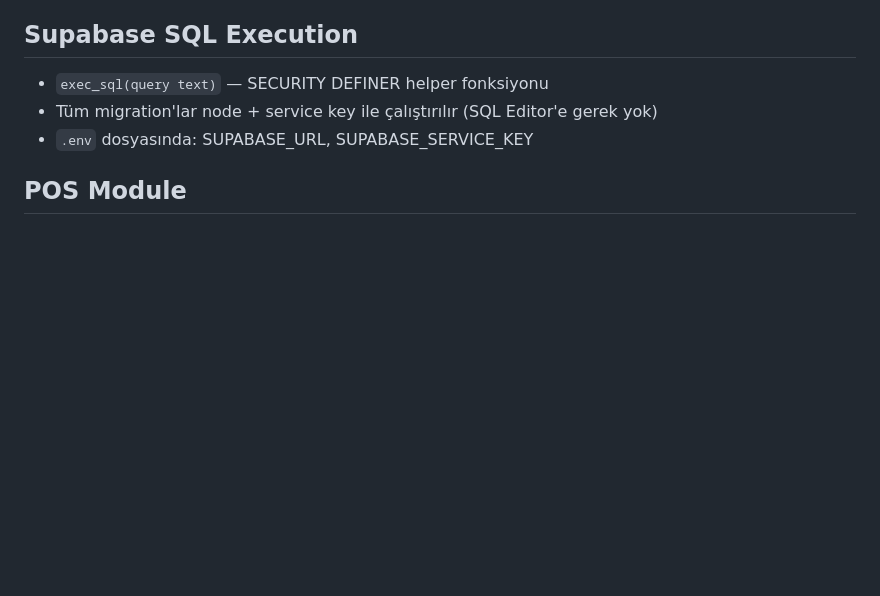
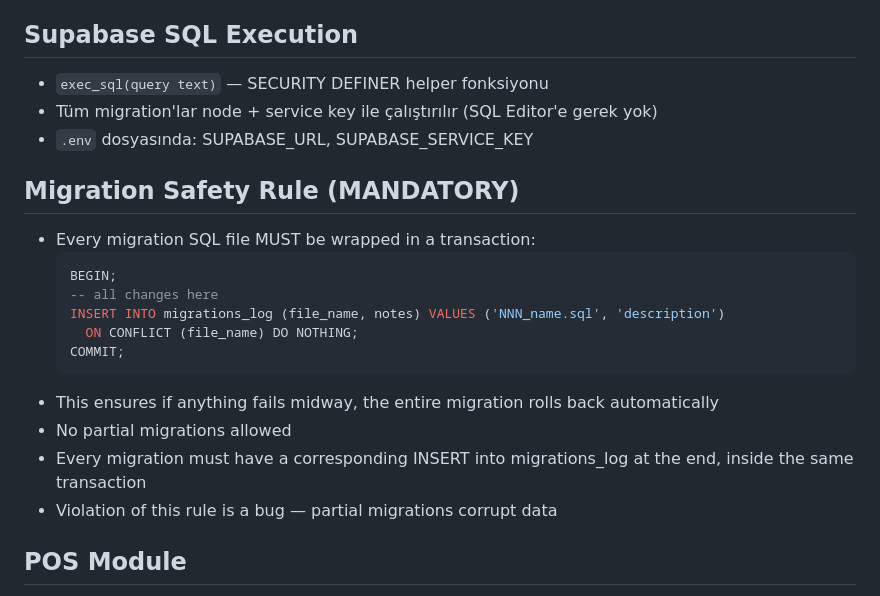
Before and after one commit to bulentkosker/solvenin, a Markdown page: CLAUDE.md, the part around the change. Rendered like a GitHub page; blank space fills up the shorter version.

Commit message:
docs: add migration safety rule (BEGIN/COMMIT) to CLAUDE.md
MANDATORY: every migration SQL must be wrapped in BEGIN/COMMIT
transaction. migrations_log INSERT must be inside same transaction.
No partial migrations allowed.

````diff
--- a/CLAUDE.md
+++ b/CLAUDE.md
@@ -65,6 +65,20 @@ Maintenance, Settings, Subscription, Contacts, User Permissions
 - `exec_sql(query text)` — SECURITY DEFINER helper fonksiyonu
 - Tüm migration'lar node + service key ile çalıştırılır (SQL Editor'e gerek yok)
 - `.env` dosyasında: SUPABASE_URL, SUPABASE_SERVICE_KEY
+
+## Migration Safety Rule (MANDATORY)
+- Every migration SQL file MUST be wrapped in a transaction:
+  ```sql
+  BEGIN;
+  -- all changes here
+  INSERT INTO migrations_log (file_name, notes) VALUES ('NNN_name.sql', 'description')
+    ON CONFLICT (file_name) DO NOTHING;
+  COMMIT;
+  ```
+- This ensures if anything fails midway, the entire migration rolls back automatically
+- No partial migrations allowed
+- Every migration must have a corresponding INSERT into migrations_log at the end, inside the same transaction
+- Violation of this rule is a bug — partial migrations corrupt data
 
 ## POS Module
 - `pos.html` — full-screen POS interface (no sidebar)
````
